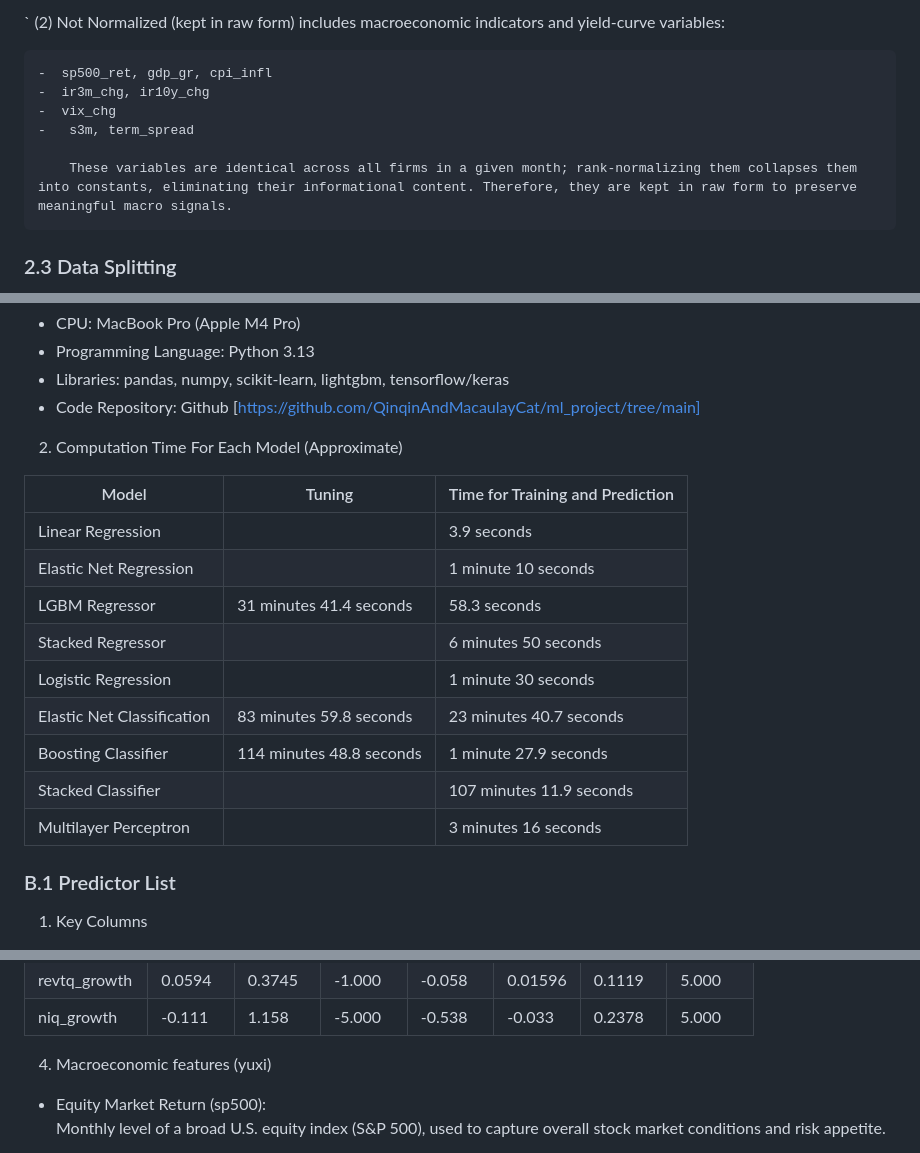
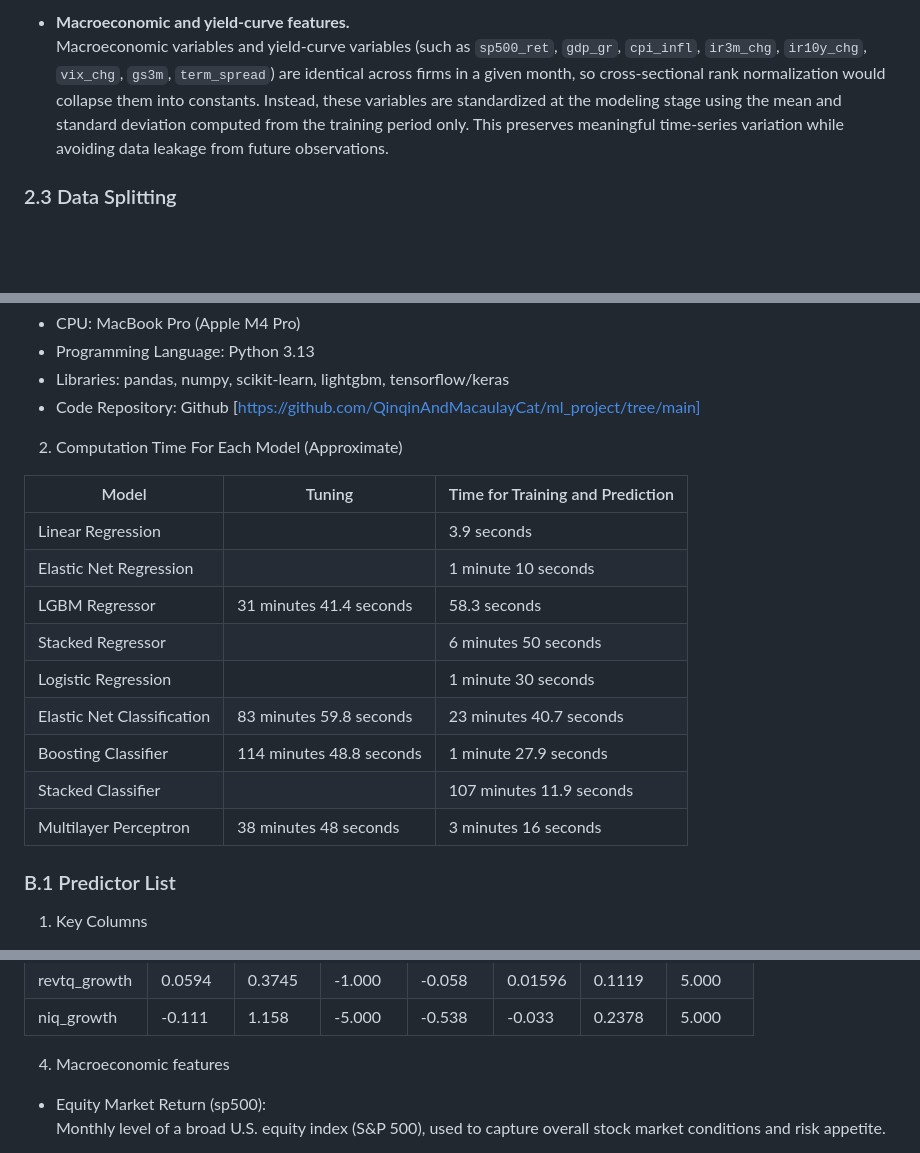
Before and after one commit to QinqinAndMacaulayCat/ml_project, a Markdown page: docs/report.md, 3 parts joined by grey strips. Drawn GitHub-style; blank space fills up the shorter version.

```diff
--- a/docs/report.md
+++ b/docs/report.md
@@ -101,14 +60,6 @@ After preparing the bond-level, firm-level, sector-level, and macroeconomic data
 
-`
-    (2) Not Normalized (kept in raw form) includes macroeconomic indicators and yield-curve variables:
-
-    -  sp500_ret, gdp_gr, cpi_infl
-    -  ir3m_chg, ir10y_chg
-    -  vix_chg
-    -   s3m, term_spread
-
-        These variables are identical across all firms in a given month; rank-normalizing them collapses them into constants, eliminating their informational content. Therefore, they are kept in raw form to preserve meaningful macro signals.
-
+- **Macroeconomic and yield-curve features.**
+  Macroeconomic variables and yield-curve variables (such as `sp500_ret`, `gdp_gr`, `cpi_infl`, `ir3m_chg`, `ir10y_chg`, `vix_chg`, `gs3m`, `term_spread`) are identical across firms in a given month, so cross-sectional rank normalization would collapse them into constants. Instead, these variables are standardized at the modeling stage using the mean and standard deviation computed from the training period only. This preserves meaningful time-series variation while avoiding data leakage from future observations.
 
 ### 2.3 Data Splitting
 
@@ -226,17 +177,17 @@ In this project, we explored various machine learning models to predict corporat
 
 2. Computation Time For Each Model (Approximate)
 
-| Model                      | Tuning                    | Time for Training and Prediction |
-|----------------------------|---------------------------|----------------------------------|
-| Linear Regression          |                           | 3.9 seconds                      |
-| Elastic Net Regression     |                           | 1 minute 10 seconds              |
-| LGBM Regressor             | 31 minutes 41.4 seconds   | 58.3 seconds                     |
-| Stacked Regressor          |                           | 6 minutes 50 seconds             |
-| Logistic Regression        |                           | 1 minute 30 seconds              |
-| Elastic Net Classification | 83 minutes 59.8 seconds   | 23 minutes 40.7 seconds          |
-| Boosting Classifier        | 114 minutes 48.8 seconds  | 1 minute 27.9 seconds            |
-| Stacked Classifier         |                           | 107 minutes 11.9 seconds         |
-| Multilayer Perceptron      |                           | 3 minutes 16 seconds             |
+| Model                      | Tuning                   | Time for Training and Prediction |
+|----------------------------|--------------------------|----------------------------------|
+| Linear Regression          |                          | 3.9 seconds                      |
+| Elastic Net Regression     |                          | 1 minute 10 seconds              |
+| LGBM Regressor             | 31 minutes 41.4 seconds  | 58.3 seconds                     |
+| Stacked Regressor          |                          | 6 minutes 50 seconds             |
+| Logistic Regression        |                          | 1 minute 30 seconds              |
+| Elastic Net Classification | 83 minutes 59.8 seconds  | 23 minutes 40.7 seconds          |
+| Boosting Classifier        | 114 minutes 48.8 seconds | 1 minute 27.9 seconds            |
+| Stacked Classifier         |                          | 107 minutes 11.9 seconds         |
+| Multilayer Perceptron      | 38 minutes 48 seconds    | 3 minutes 16 seconds             |
 
 ### B.1 Predictor List
 
@@ -340,7 +291,7 @@ These features capture firm momentum and fundamental acceleration, which are kno
 
 
 
-4. Macroeconomic features (yuxi)
+4. Macroeconomic features
 - Equity Market Return (sp500):
   Monthly level of a broad U.S. equity index (S&P 500), used to capture overall stock market conditions and risk appetite.
 
```
Also changed, not shown: other parts of docs/report.md (+21 -62 lines).
